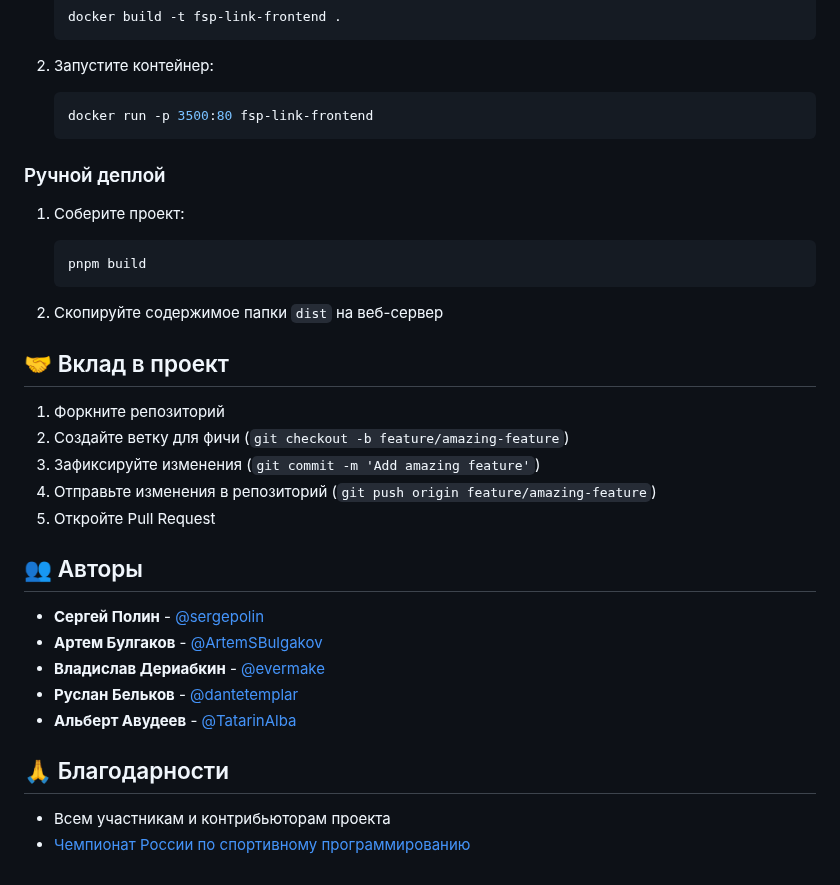
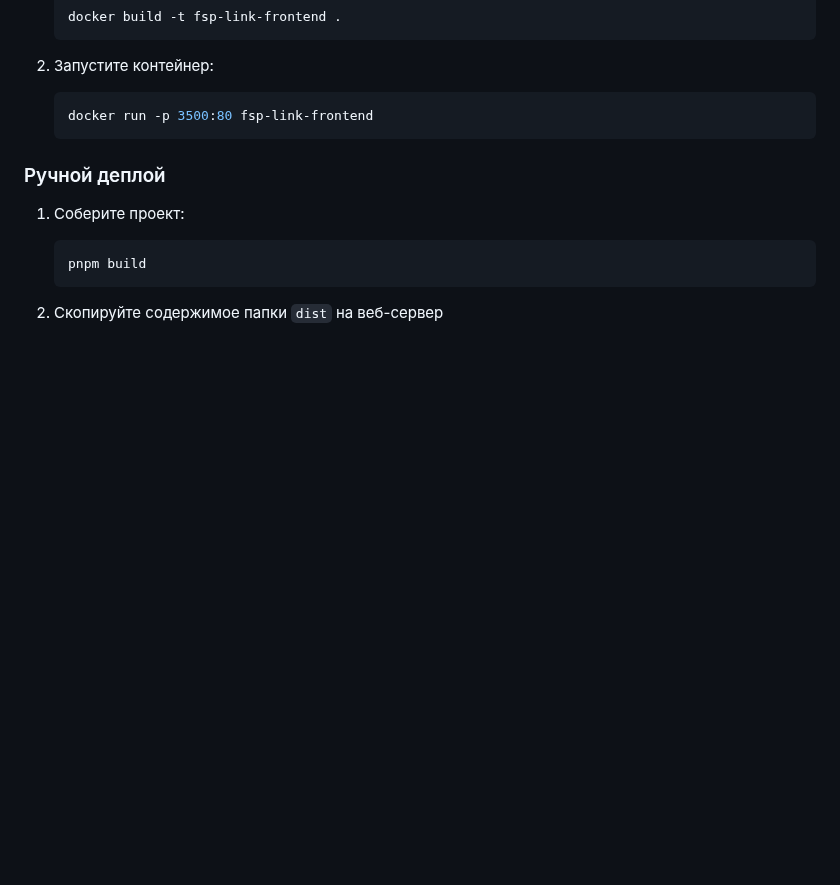
Before and after one commit to one-zero-eight/hackathon-champ, a Markdown page: frontend/README.md, the part around one of its changes. Drawn GitHub-style; blank space fills up the shorter version.

````diff
--- a/frontend/README.md
+++ b/frontend/README.md
@@ -126,24 +117,3 @@ frontend/
    ```
 
 2. Скопируйте содержимое папки `dist` на веб-сервер
-
-## 🤝 Вклад в проект
-
-1. Форкните репозиторий
-2. Создайте ветку для фичи (`git checkout -b feature/amazing-feature`)
-3. Зафиксируйте изменения (`git commit -m 'Add amazing feature'`)
-4. Отправьте изменения в репозиторий (`git push origin feature/amazing-feature`)
-5. Откройте Pull Request
-
-## 👥 Авторы
-
-- **Сергей Полин** - [@sergepolin](https://github.com/sergepolin)
-- **Артем Булгаков** - [@ArtemSBulgakov](https://github.com/ArtemSBulgakov)
-- **Владислав Дериабкин** - [@evermake](https://github.com/evermake)
-- **Руслан Бельков** - [@dantetemplar](https://github.com/dantetemplar)
-- **Альберт Авудеев** - [@TatarinAlba](https://github.com/TatarinAlba)
-
-## 🙏 Благодарности
-
-- Всем участникам и контрибьюторам проекта
-- [Чемпионат России по спортивному программированию](https://fsp-russia.com/)
````
Also changed, not shown: other parts of frontend/README.md (+33 -42 lines), README.md (+22 -5 lines).
